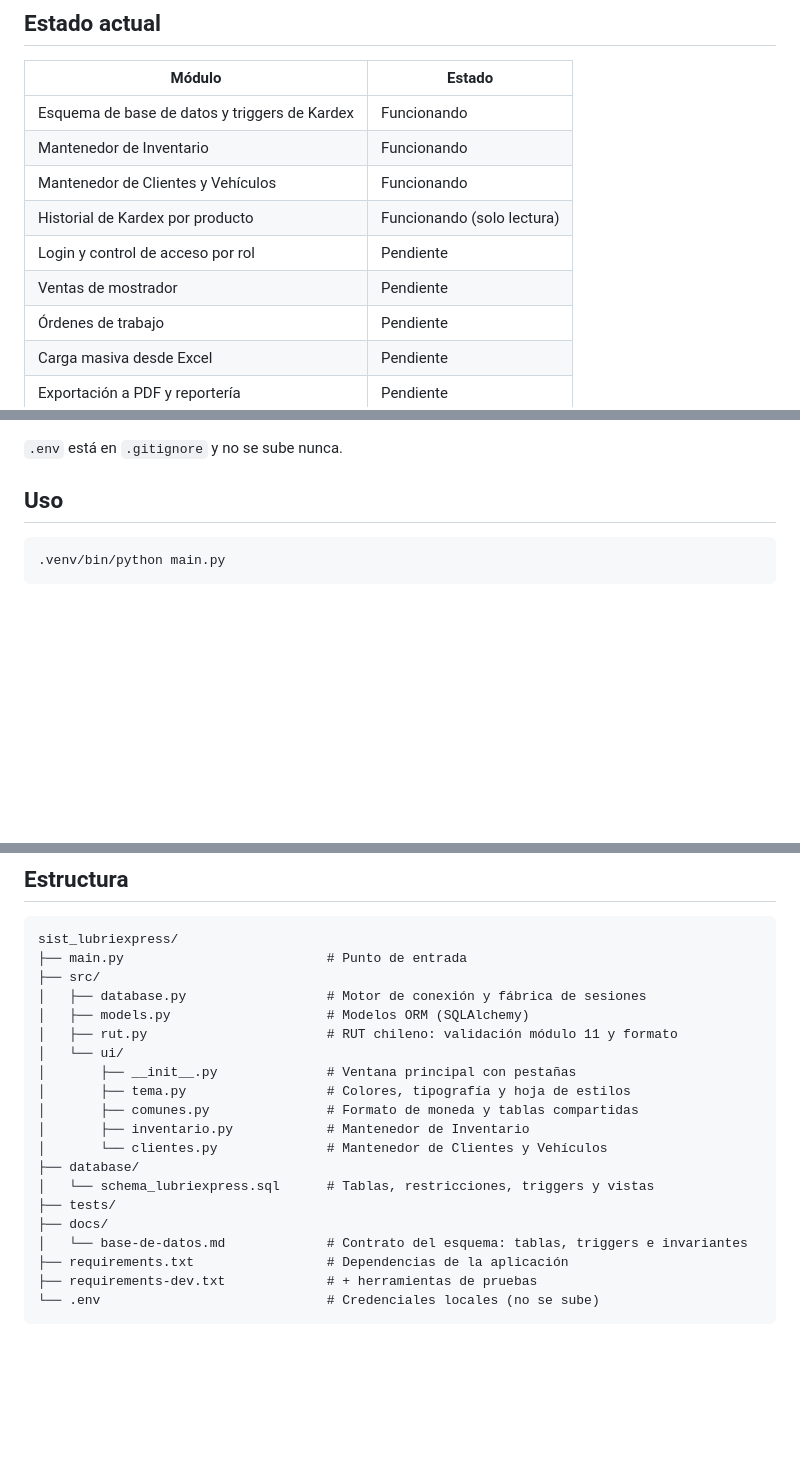
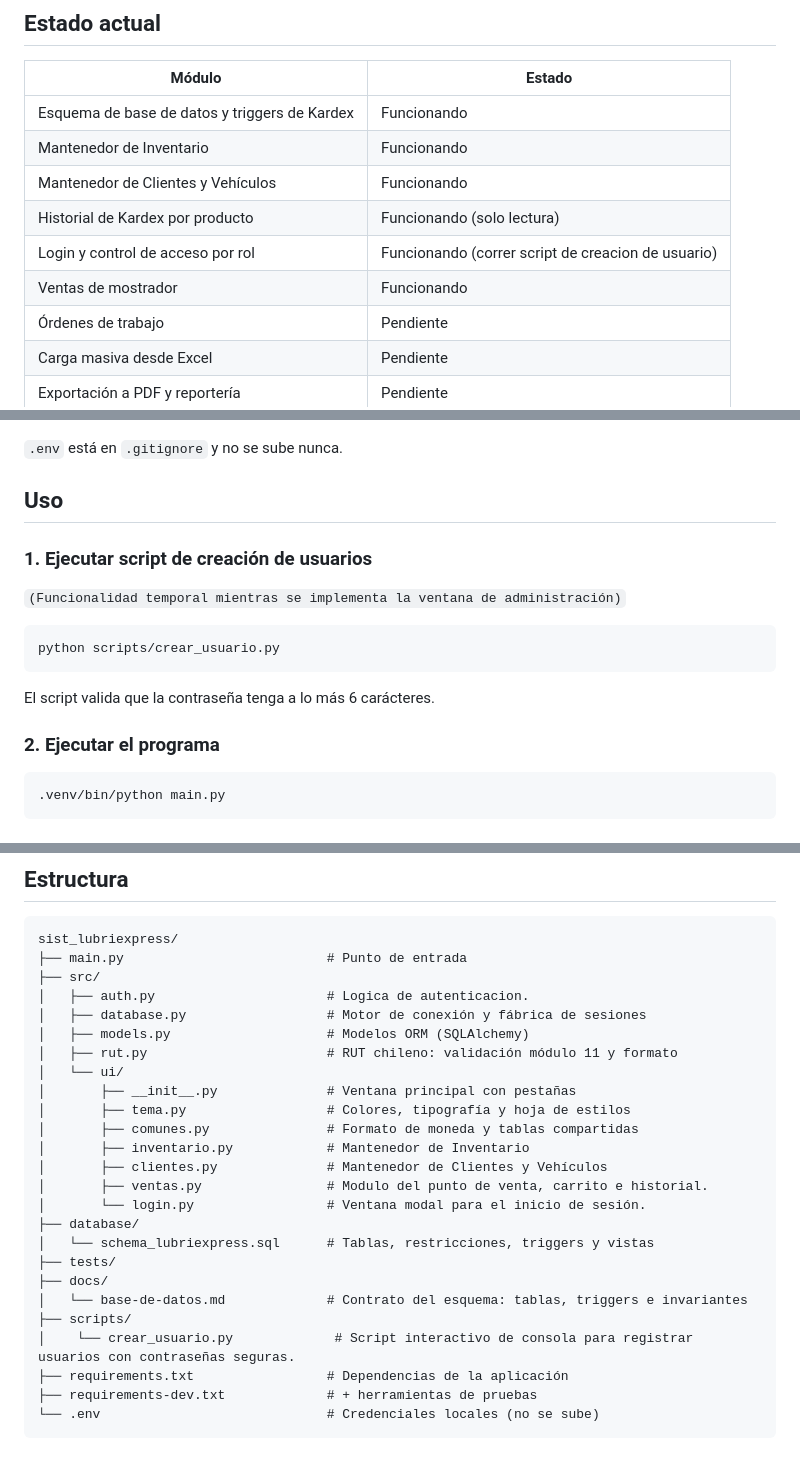
Before and after one commit to CristobalEsp01/sist_lubriexpress, a Markdown page: README.md, 3 parts joined by grey strips. GitHub-like rendering; blank space fills up the shorter version.

Commit message:
actualización readme por cambios en ejecución

````diff
--- a/README.md
+++ b/README.md
@@ -11,8 +11,8 @@ Lubri-Express (Inversiones Tres Puntos SpA). Corre localmente sobre PostgreSQL.
 | Mantenedor de Inventario | Funcionando |
 | Mantenedor de Clientes y Vehículos | Funcionando |
 | Historial de Kardex por producto | Funcionando (solo lectura) |
-| Login y control de acceso por rol | Pendiente |
-| Ventas de mostrador | Pendiente |
+| Login y control de acceso por rol | Funcionando (correr script de creacion de usuario) |
+| Ventas de mostrador | Funcionando |
 | Órdenes de trabajo | Pendiente |
 | Carga masiva desde Excel | Pendiente |
 | Exportación a PDF y reportería | Pendiente |
@@ -84,6 +84,13 @@ DATABASE_URL=postgresql+psycopg2://postgres:lubriexpress@localhost:55432/lubriex
 `.env` está en `.gitignore` y no se sube nunca.
 
 ## Uso
+### 1. Ejecutar script de creación de usuarios
+`(Funcionalidad temporal mientras se implementa la ventana de administración)`
+```bash
+python scripts/crear_usuario.py
+```
+El script valida que la contraseña tenga a lo más 6 carácteres.
+### 2. Ejecutar el programa
 
 ```bash
 .venv/bin/python main.py
@@ -106,6 +113,7 @@ lo necesitan se saltan solas en vez de fallar.
 sist_lubriexpress/
 ├── main.py                          # Punto de entrada
 ├── src/
+│   ├── auth.py                      # Logica de autenticacion.
 │   ├── database.py                  # Motor de conexión y fábrica de sesiones
 │   ├── models.py                    # Modelos ORM (SQLAlchemy)
 │   ├── rut.py                       # RUT chileno: validación módulo 11 y formato
@@ -114,12 +122,16 @@ sist_lubriexpress/
 │       ├── tema.py                  # Colores, tipografía y hoja de estilos
 │       ├── comunes.py               # Formato de moneda y tablas compartidas
 │       ├── inventario.py            # Mantenedor de Inventario
-│       └── clientes.py              # Mantenedor de Clientes y Vehículos
+│       ├── clientes.py              # Mantenedor de Clientes y Vehículos
+│       ├── ventas.py                # Modulo del punto de venta, carrito e historial.
+│       └── login.py                 # Ventana modal para el inicio de sesión.
 ├── database/
 │   └── schema_lubriexpress.sql      # Tablas, restricciones, triggers y vistas
 ├── tests/
 ├── docs/
 │   └── base-de-datos.md             # Contrato del esquema: tablas, triggers e invariantes
+├── scripts/
+│    └── crear_usuario.py             # Script interactivo de consola para registrar usuarios con contraseñas seguras.
 ├── requirements.txt                 # Dependencias de la aplicación
 ├── requirements-dev.txt             # + herramientas de pruebas
 └── .env                             # Credenciales locales (no se sube)
````
Also changed, not shown: other parts of README.md (+1 -1 lines).
